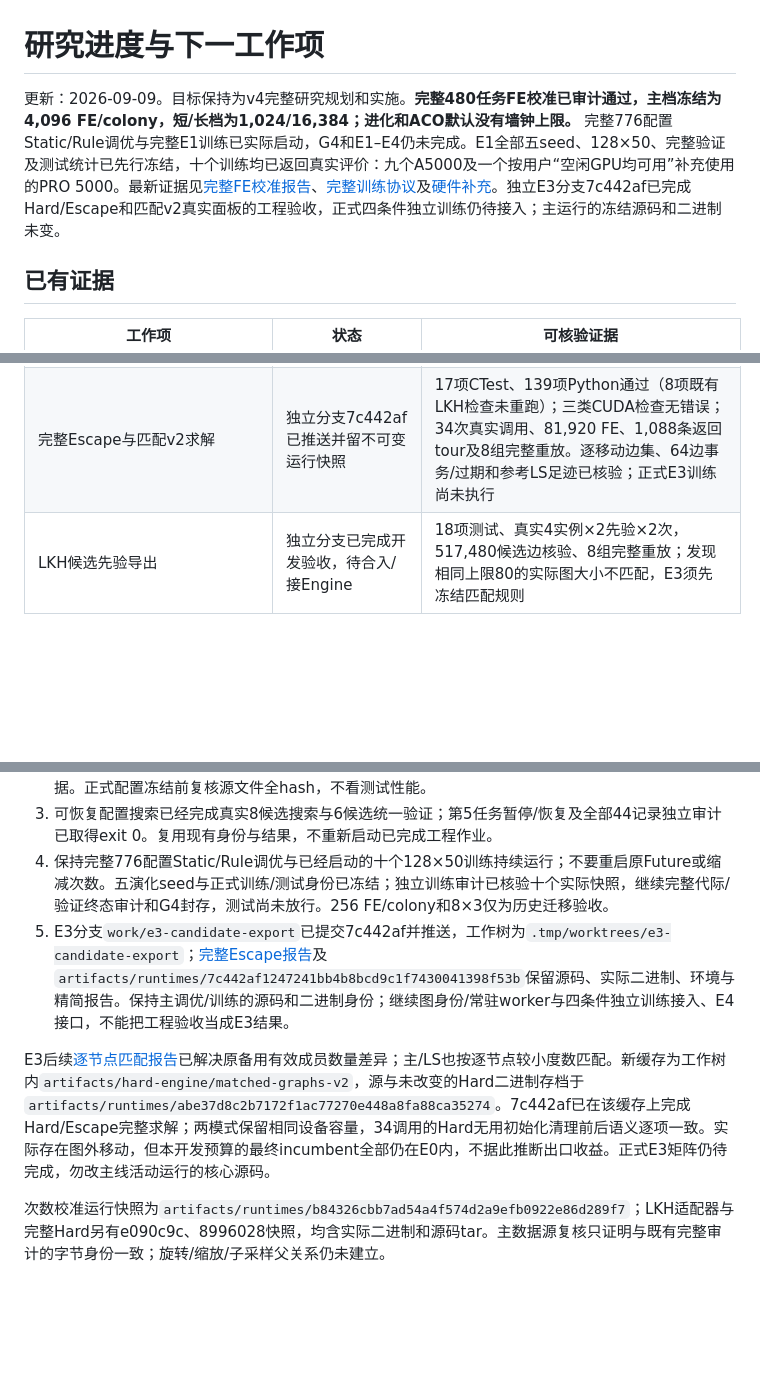
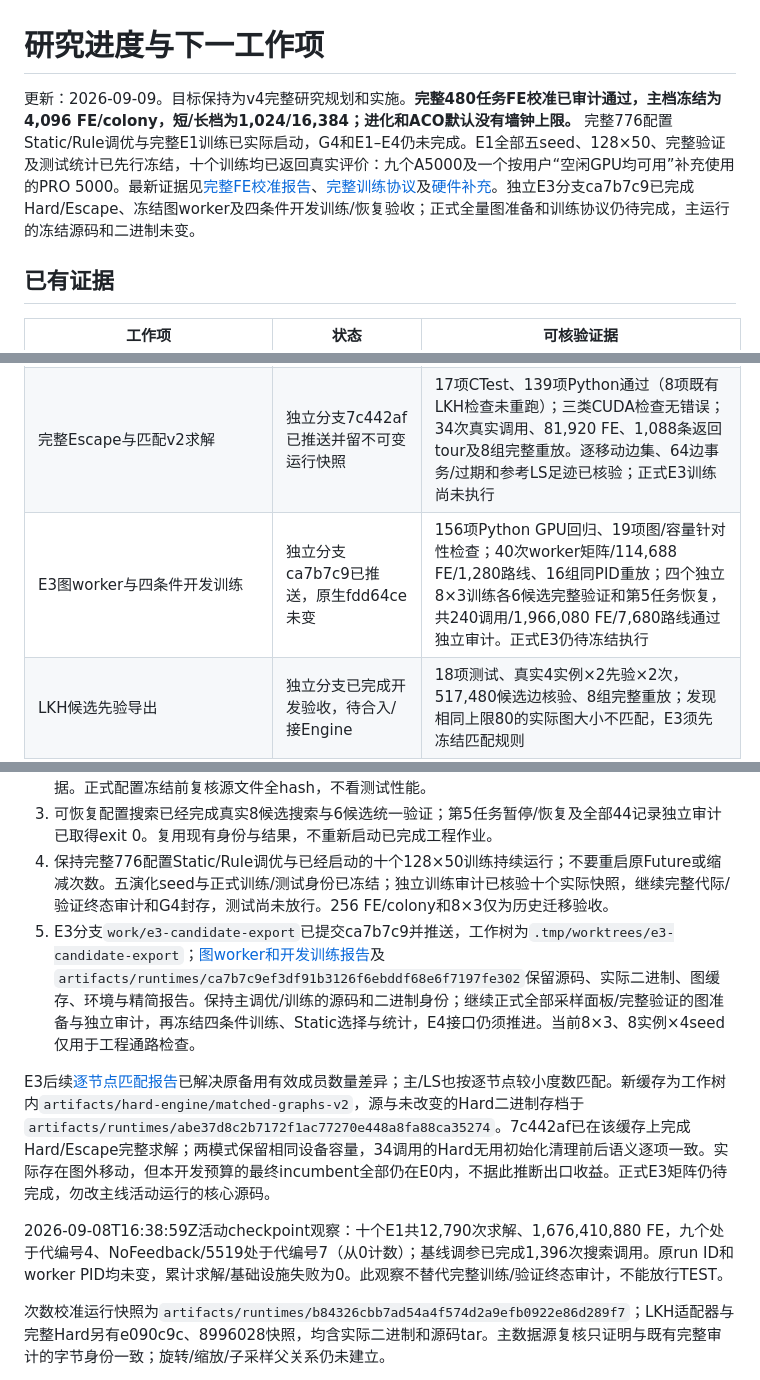
Before and after one commit to LinHuanli/GPLSACO, a Markdown page: docs/reports/progress.md, 3 parts joined by grey strips. Rendered like a GitHub page; blank space fills up the shorter version.

Commit message:
Record E3 graph-worker and independent training validation milestone

```diff
--- a/docs/reports/progress.md
+++ b/docs/reports/progress.md
@@ -1,6 +1,6 @@
 # 研究进度与下一工作项
 
-更新：2026-09-09。目标保持为v4完整研究规划和实施。**完整480任务FE校准已审计通过，主档冻结为4,096 FE/colony，短/长档为1,024/16,384；进化和ACO默认没有墙钟上限。** 完整776配置Static/Rule调优与完整E1训练已实际启动，G4和E1–E4仍未完成。E1全部五seed、128×50、完整验证及测试统计已先行冻结，十个训练均已返回真实评价：九个A5000及一个按用户“空闲GPU均可用”补充使用的PRO 5000。最新证据见[完整FE校准报告](2026-09-09_fe_calibration.md)、[完整训练协议](../planning/16_e1_freeze_and_execution.md)及[硬件补充](../../provenance/e1_hardware_amendment_v1.json)。独立E3分支7c442af已完成Hard/Escape和匹配v2真实面板的工程验收，正式四条件独立训练仍待接入；主运行的冻结源码和二进制未变。
+更新：2026-09-09。目标保持为v4完整研究规划和实施。**完整480任务FE校准已审计通过，主档冻结为4,096 FE/colony，短/长档为1,024/16,384；进化和ACO默认没有墙钟上限。** 完整776配置Static/Rule调优与完整E1训练已实际启动，G4和E1–E4仍未完成。E1全部五seed、128×50、完整验证及测试统计已先行冻结，十个训练均已返回真实评价：九个A5000及一个按用户“空闲GPU均可用”补充使用的PRO 5000。最新证据见[完整FE校准报告](2026-09-09_fe_calibration.md)、[完整训练协议](../planning/16_e1_freeze_and_execution.md)及[硬件补充](../../provenance/e1_hardware_amendment_v1.json)。独立E3分支ca7b7c9已完成Hard/Escape、冻结图worker及四条件开发训练/恢复验收；正式全量图准备和训练协议仍待完成，主运行的冻结源码和二进制未变。
 
 ## 已有证据
 
@@ -36,6 +36,7 @@
 | 完整Hard与实际图匹配 | 历史8996028快照保留 | 14项CTest、144项Python、三类CUDA检查、32真实实例40,960 FE/576返回tour；当时备用成员量尚未匹配，后续abe37d8修正 |
 | E3逐节点有效槽位匹配 | 独立分支abe37d8完成准备阶段修正 | 同一32开发实例24,000节点的主/LS/备用数量逐节点相等，完整E0与初解不变，3项针对性测试；两先验当前均为16均匀备用，完整求解证据见后续7c442af |
 | 完整Escape与匹配v2求解 | 独立分支7c442af已推送并留不可变运行快照 | 17项CTest、139项Python通过（8项既有LKH检查未重跑）；三类CUDA检查无错误；34次真实调用、81,920 FE、1,088条返回tour及8组完整重放。逐移动边集、64边事务/过期和参考LS足迹已核验；正式E3训练尚未执行 |
+| E3图worker与四条件开发训练 | 独立分支ca7b7c9已推送，原生fdd64ce未变 | 156项Python GPU回归、19项图/容量针对性检查；40次worker矩阵/114,688 FE/1,280路线、16组同PID重放；四个独立8×3训练各6候选完整验证和第5任务恢复，共240调用/1,966,080 FE/7,680路线通过独立审计。正式E3仍待冻结执行 |
 | LKH候选先验导出 | 独立分支已完成开发验收，待合入/接Engine | 18项测试、真实4实例×2先验×2次，517,480候选边核验、8组完整重放；发现相同上限80的实际图大小不匹配，E3须先冻结匹配规则 |
 | 主数据源再次核验 | 16文件、4,083,547,871字节及数据库hash全部不变 | data_source_recheck_20260908.json；只重读字节，无测试性能访问；现有manifest/download日志未补足父来源ID |
 | 当前回归范围 | GPU Python 122通过；原生未修改、前次CTest 12和CPU Release/ASan各5项通过 | 新增配置搜索/恢复与GP共享事务回归；baseline_configuration_checks.json；原生及三个CUDA工具保留7d3cbeb身份 |
@@ -53,9 +54,11 @@
 2. 复用已发布500/1K索引、split与CPU oracle，不重复建立身份；追查旋转/缩放/子采样父来源元数据。正式配置冻结前复核源文件全hash，不看测试性能。
 3. 可恢复配置搜索已经完成真实8候选搜索与6候选统一验证；第5任务暂停/恢复及全部44记录独立审计已取得exit 0。复用现有身份与结果，不重新启动已完成工程作业。
 4. 保持完整776配置Static/Rule调优与已经启动的十个128×50训练持续运行；不要重启原Future或缩减次数。五演化seed与正式训练/测试身份已冻结；独立训练审计已核验十个实际快照，继续完整代际/验证终态审计和G4封存，测试尚未放行。256 FE/colony和8×3仅为历史迁移验收。
-5. E3分支`work/e3-candidate-export`已提交7c442af并推送，工作树为`.tmp/worktrees/e3-candidate-export`；[完整Escape报告](https://github.com/LinHuanli/GPLSACO/blob/7c442af1247241bb4b8bcd9c1f7430041398f53b/docs/reports/2026-09-09_escape_engine.md)及`artifacts/runtimes/7c442af1247241bb4b8bcd9c1f7430041398f53b`保留源码、实际二进制、环境与精简报告。保持主调优/训练的源码和二进制身份；继续图身份/常驻worker与四条件独立训练接入、E4接口，不能把工程验收当成E3结果。
+5. E3分支`work/e3-candidate-export`已提交ca7b7c9并推送，工作树为`.tmp/worktrees/e3-candidate-export`；[图worker和开发训练报告](https://github.com/LinHuanli/GPLSACO/blob/ca7b7c9ef3df91b3126f6ebddf68e6f7197fe302/docs/reports/2026-09-09_graph_worker.md)及`artifacts/runtimes/ca7b7c9ef3df91b3126f6ebddf68e6f7197fe302`保留源码、实际二进制、图缓存、环境与精简报告。保持主调优/训练的源码和二进制身份；继续正式全部采样面板/完整验证的图准备与独立审计，再冻结四条件训练、Static选择与统计，E4接口仍须推进。当前8×3、8实例×4seed仅用于工程通路检查。
 
 E3后续[逐节点匹配报告](https://github.com/LinHuanli/GPLSACO/blob/abe37d8c2b7172f1ac77270e448a8fa88ca35274/docs/reports/2026-09-09_graph_slot_matching.md)已解决原备用有效成员数量差异；主/LS也按逐节点较小度数匹配。新缓存为工作树内`artifacts/hard-engine/matched-graphs-v2`，源与未改变的Hard二进制存档于`artifacts/runtimes/abe37d8c2b7172f1ac77270e448a8fa88ca35274`。7c442af已在该缓存上完成Hard/Escape完整求解；两模式保留相同设备容量，34调用的Hard无用初始化清理前后语义逐项一致。实际存在图外移动，但本开发预算的最终incumbent全部仍在E0内，不据此推断出口收益。正式E3矩阵仍待完成，勿改主线活动运行的核心源码。
+
+2026-09-08T16:38:59Z活动checkpoint观察：十个E1共12,790次求解、1,676,410,880 FE，九个处于代编号4、NoFeedback/5519处于代编号7（从0计数）；基线调参已完成1,396次搜索调用。原run ID和worker PID均未变，累计求解/基础设施失败为0。此观察不替代完整训练/验证终态审计，不能放行TEST。
 
 次数校准运行快照为`artifacts/runtimes/b84326cbb7ad54a4f574d2a9efb0922e86d289f7`；LKH适配器与完整Hard另有e090c9c、8996028快照，均含实际二进制和源码tar。主数据源复核只证明与既有完整审计的字节身份一致；旋转/缩放/子采样父关系仍未建立。
 
```
Also changed, not shown: README.md (+1 -0 lines), docs/README.md (+1 -1 lines).
